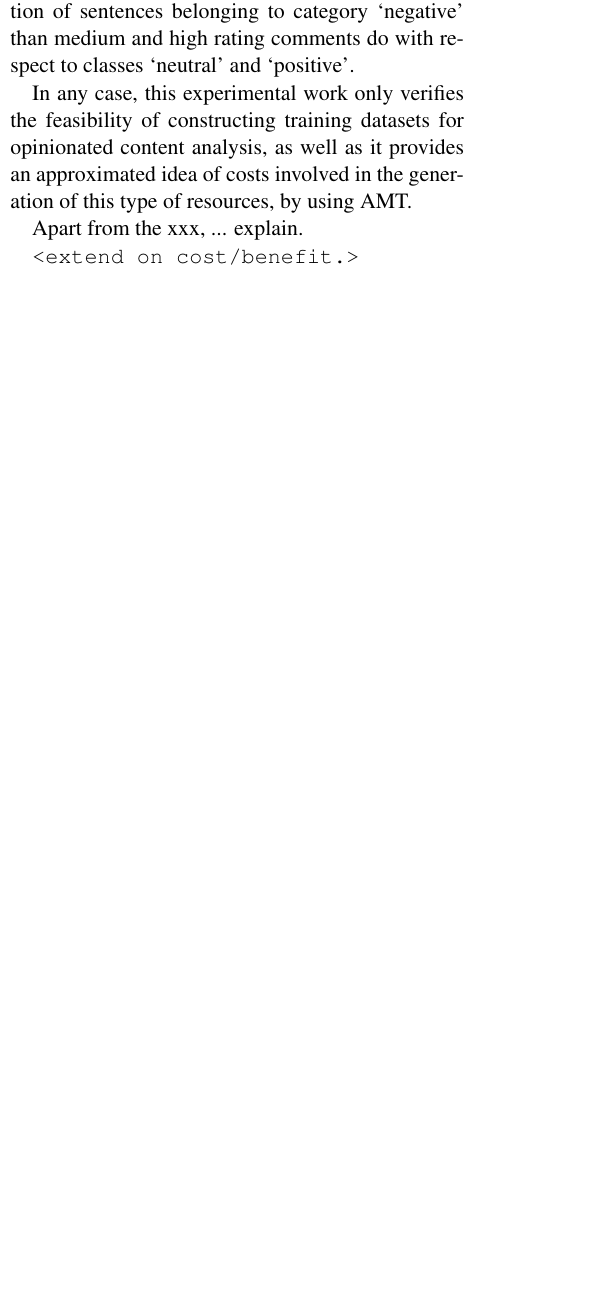
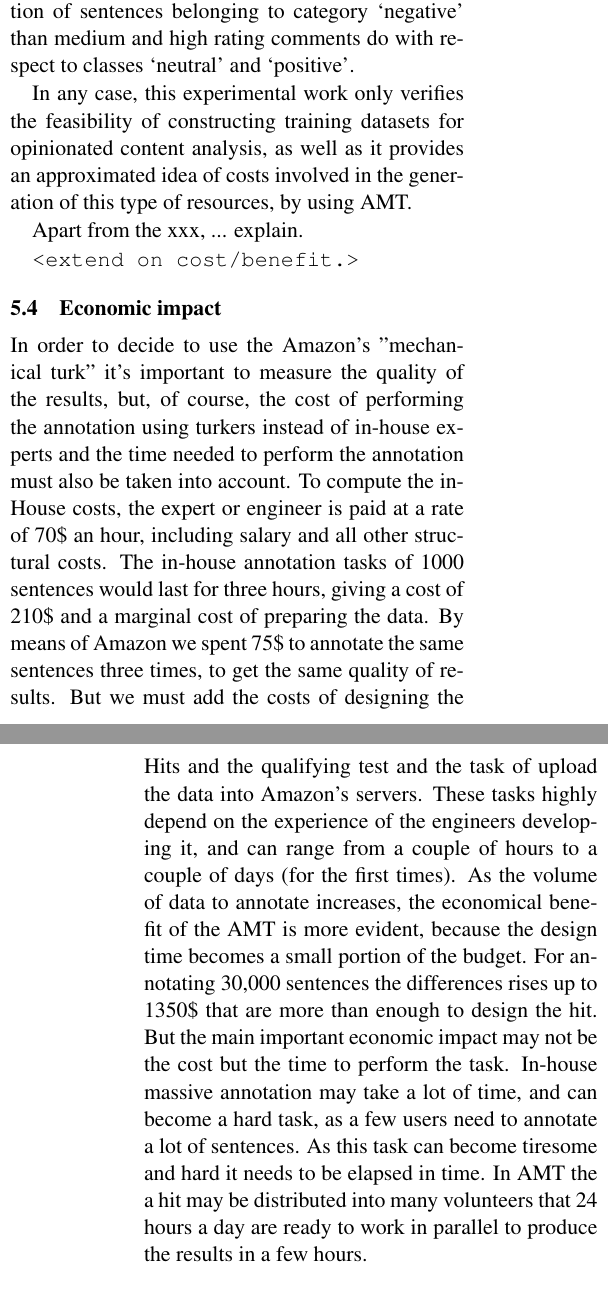
Before and after one commit to jgrivolla/amt-paper, a LaTeX paper (naacl_amt_bm.tex): part of one column of page 5 of 6 before the commit and two parts of the columns of pages 5 and 6 of 6 after it, the two joined at a grey line, cut so that both start at the same text, the shorter picture padded with empty space. Compiled offline with pdfLaTeX.

Commit message:
economic and time impact
git-svn-id: https://svn.barcelonamedia.org/svnroot/amt@8 b19897e5-0775-4f5a-87ac-a0a53ed0cb87

```diff
--- a/naacl_amt_bm.tex
+++ b/naacl_amt_bm.tex
@@ -343,4 +343,9 @@ Apart from the xxx, ... explain.
 
 \texttt{<extend on cost/benefit.>}
 
+\subsection{Economic impact}
+In order to decide to use the Amazon's "mechanical turk" it's important to measure the quality of the results, but, of course, the cost of performing the annotation using turkers instead of in-house experts and the time needed to perform the annotation must also be taken into account.
+To compute the in-House costs, the expert or engineer is paid at a rate of 70\$ an hour, including salary and all other structural costs. The in-house annotation tasks of 1000 sentences would last for three hours, giving a cost of 210\$ and a marginal cost of preparing the data. By means of Amazon we spent 75\$ to annotate the same sentences three times, to get the same quality of results. But we must add the costs of designing the Hits and  the qualifying test and the task of upload the data into Amazon's servers. These tasks highly depend on the experience of the engineers developing it, and can range from a couple of hours to a couple of days (for the first times).
+As the volume of data to annotate increases, the economical benefit of the AMT is more evident, because the design time becomes a small portion of the budget. For annotating 30,000 sentences the differences rises up to 1350\$ that are more than enough to design the hit.
+But the main important economic impact may not be the cost but the time to perform the task. In-house massive annotation may take a lot of time, and can become a hard task, as a few users need to annotate a lot of sentences. As this task can become tiresome and hard it needs to be elapsed in time. In AMT the a hit may be distributed into many volunteers that 24 hours a day are ready to work in parallel to produce the results in a few hours.
 \section{Conclusions}
```
Also changed, not shown: naacl_amt_bm.tex (5 more changed lines).
